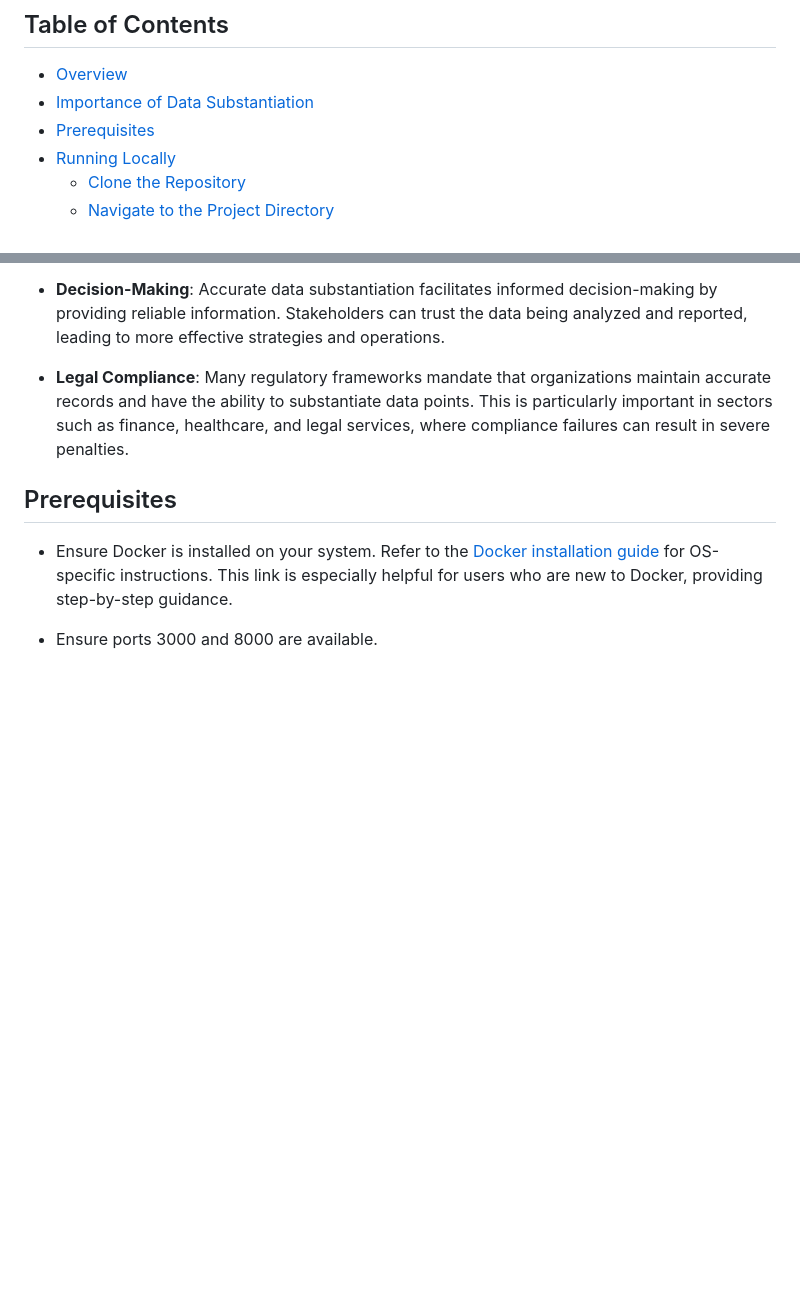
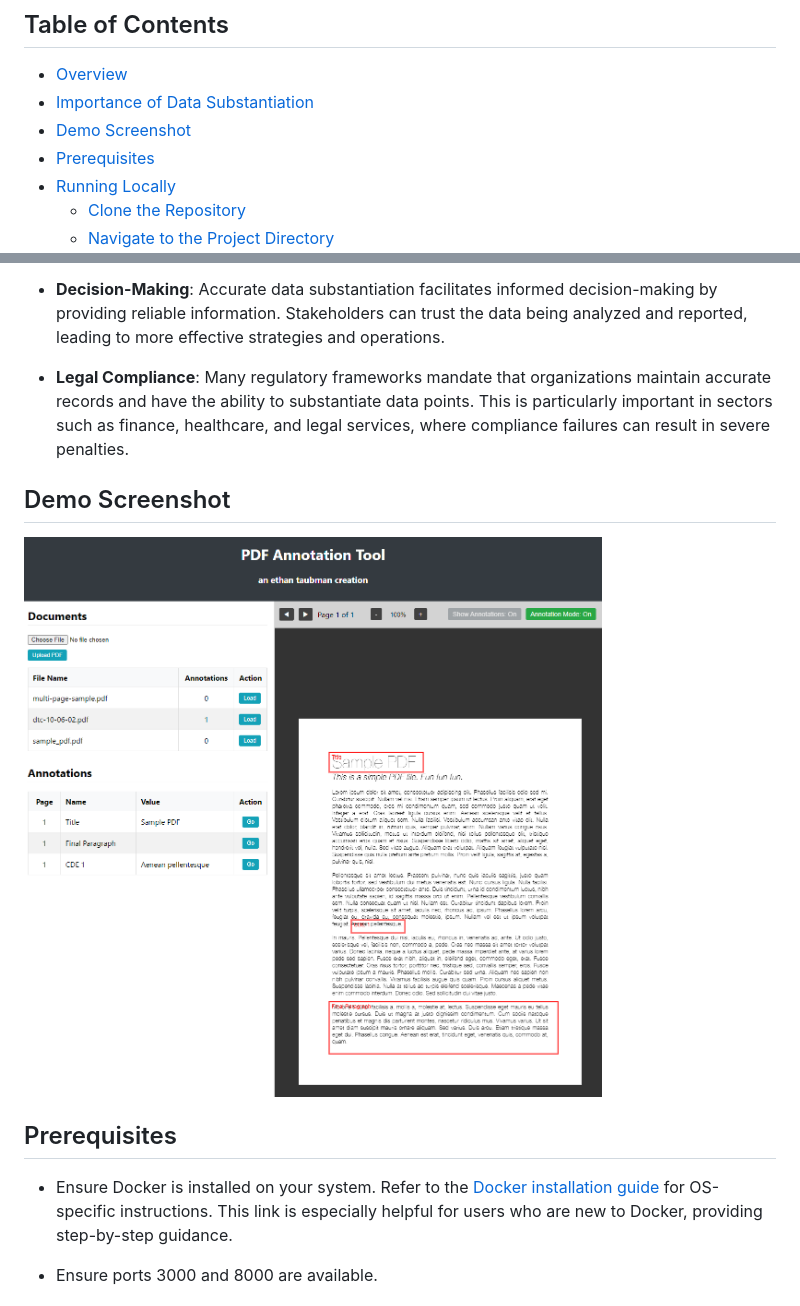
Before and after one commit to etaubman/annotations, a Markdown page: readme.md, 2 parts joined by grey strips. GitHub-like rendering; pictures changed too: demo-screenshot-1.png (added); blank space fills up the shorter version.

Commit message:
Update readme.md to include a demo screenshot

```diff
--- a/readme.md
+++ b/readme.md
@@ -10,6 +10,7 @@ This project serves as a demonstration of the tool's capabilities and can be lev
 
 - [Overview](#overview)
 - [Importance of Data Substantiation](#importance-of-data-substantiation)
+- [Demo Screenshot](#demo-screenshot)
 - [Prerequisites](#prerequisites)
 - [Running Locally](#running-locally)
   - [Clone the Repository](#clone-the-repository)
@@ -40,6 +41,10 @@ This project serves as a demonstration of the tool's capabilities and can be lev
 - **Decision-Making**: Accurate data substantiation facilitates informed decision-making by providing reliable information. Stakeholders can trust the data being analyzed and reported, leading to more effective strategies and operations.
 
 - **Legal Compliance**: Many regulatory frameworks mandate that organizations maintain accurate records and have the ability to substantiate data points. This is particularly important in sectors such as finance, healthcare, and legal services, where compliance failures can result in severe penalties.
+
+## Demo Screenshot
+
+![Demo Screenshot](./demo-screenshot-1.png)
 
 ## Prerequisites
 
```
